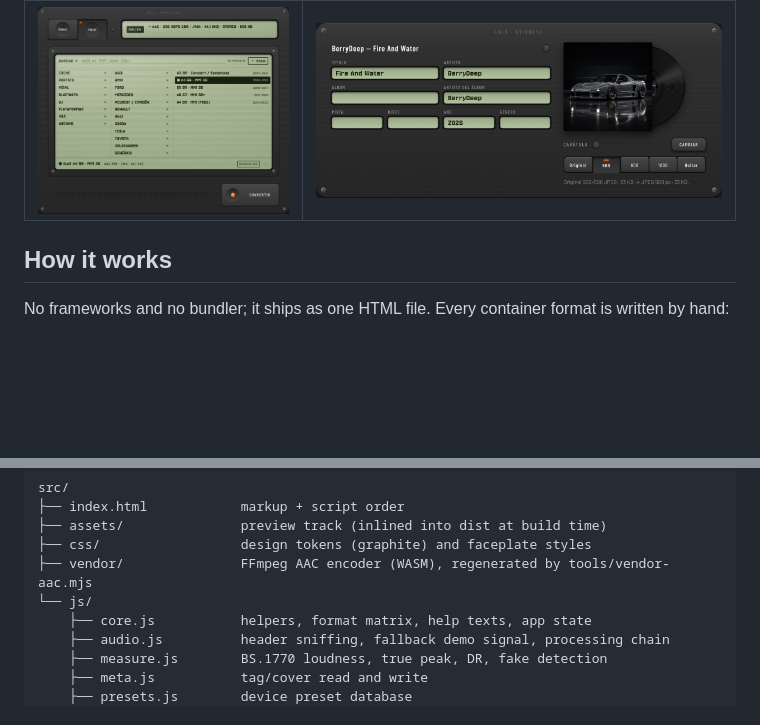
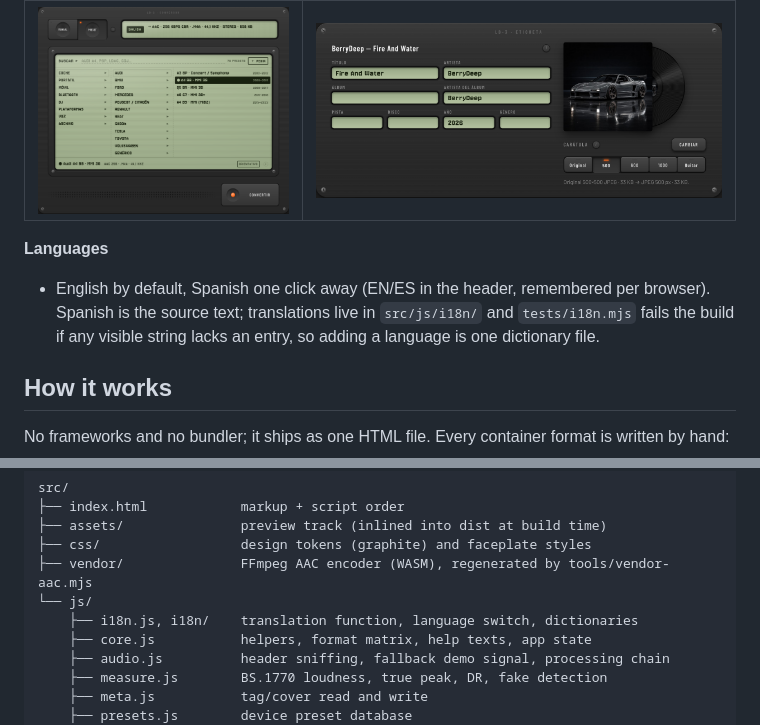
Before and after one commit to eduardmcv/losslessbuddy, a Markdown page: README.md, 2 parts joined by grey strips. Rendered like a GitHub page; blank space fills up the shorter version.

Commit message:
docs: languages section
Co-Authored-By: Claude Opus 5.5 <noreply@anthropic.com>
Claude-Session: https://claude.ai/code/session_01Tb8Z1xYg3EBCxtqkoAhzs3

```diff
--- a/README.md
+++ b/README.md
@@ -28,6 +28,9 @@ An audio converter and analyzer that runs entirely in the browser, designed as a
 |---|---|
 | ![Converter](docs/converter.png) | ![Label](docs/label.png) |
 
+**Languages**
+- English by default, Spanish one click away (EN/ES in the header, remembered per browser). Spanish is the source text; translations live in `src/js/i18n/` and `tests/i18n.mjs` fails the build if any visible string lacks an entry, so adding a language is one dictionary file.
+
 ## How it works
 
 No frameworks and no bundler; it ships as one HTML file. Every container format is written by hand:
@@ -49,6 +52,7 @@ src/
 ├── css/                  design tokens (graphite) and faceplate styles
 ├── vendor/               FFmpeg AAC encoder (WASM), regenerated by tools/vendor-aac.mjs
 └── js/
+    ├── i18n.js, i18n/    translation function, language switch, dictionaries
     ├── core.js           helpers, format matrix, help texts, app state
     ├── audio.js          header sniffing, fallback demo signal, processing chain
     ├── measure.js        BS.1770 loudness, true peak, DR, fake detection
```
